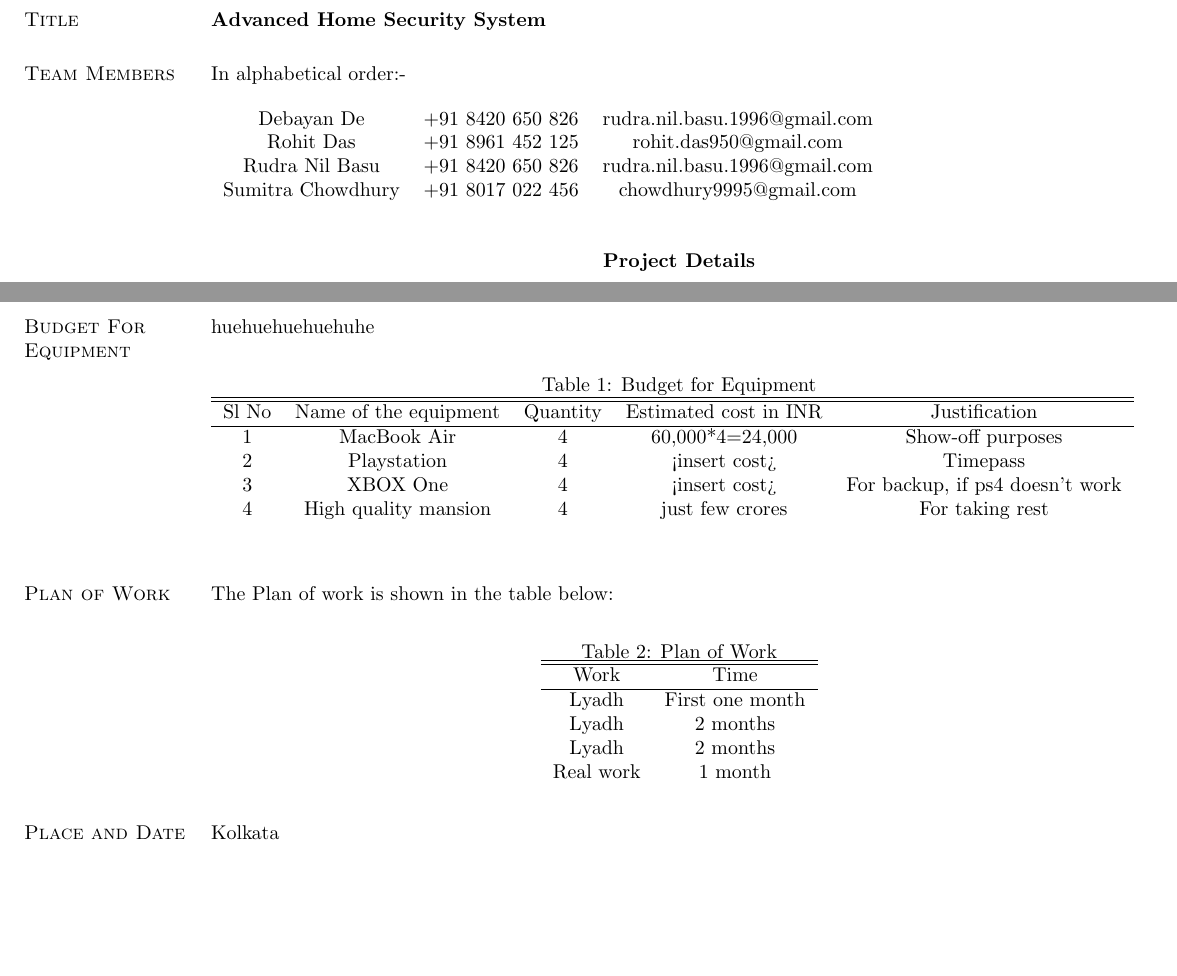
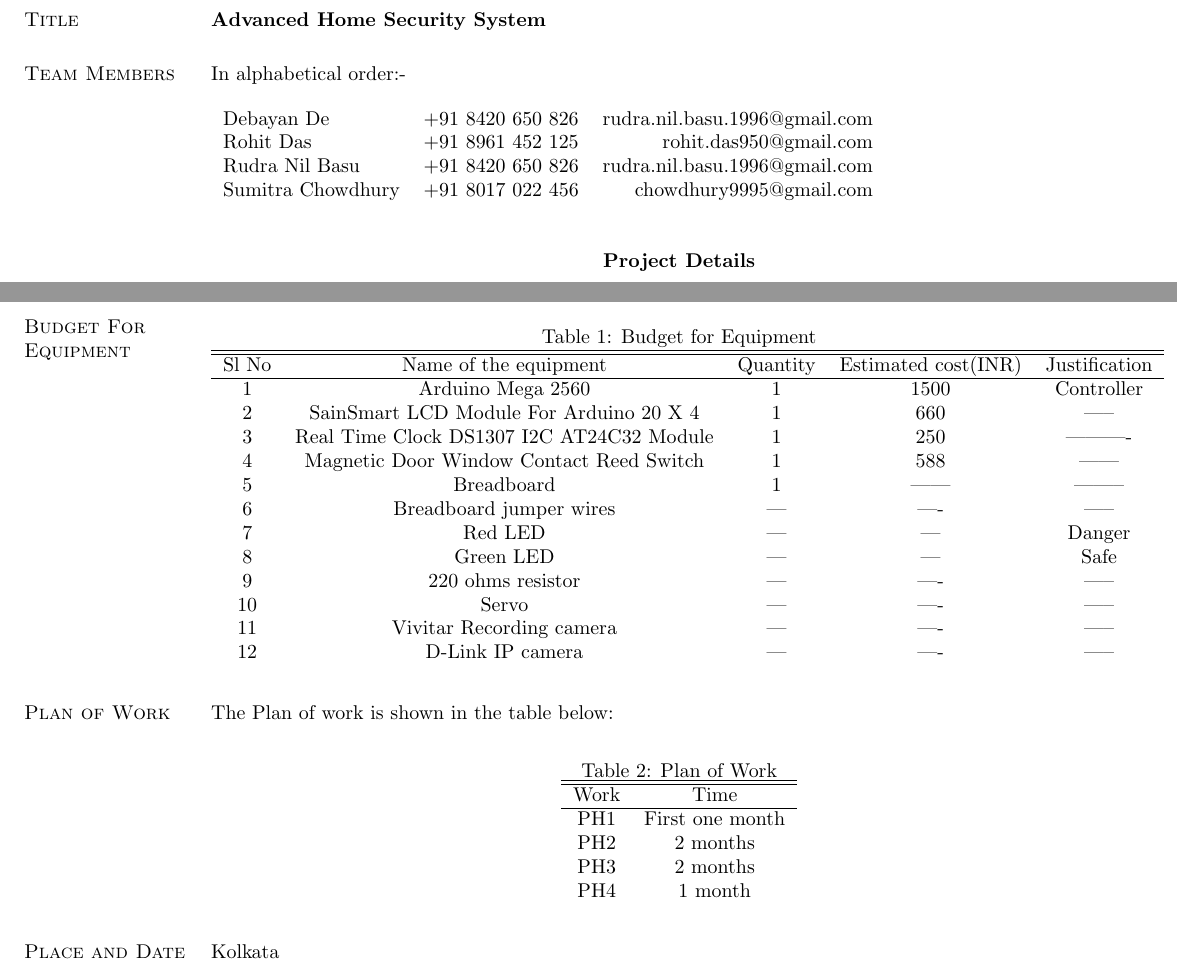
Before and after one commit to PhoenixRRDS/ahsam, a LaTeX CV (home_security/Documents/desc.tex): two parts of pages 1 and 2 of 2, joined at a grey line, cut so that both start at the same text, the shorter picture padded with empty space. Compiled offline with pdfLaTeX.

Commit message:
Approx Cost

```diff
--- a/home_security/Documents/desc.tex
+++ b/home_security/Documents/desc.tex
@@ -54,7 +54,7 @@
 			In alphabetical order:-
 
 			\begin{table}[ht]
-			\begin{tabular}{c c c}
+			\begin{tabular}{l c r}
 			Debayan De & \(+91\) 8420 650 826 &  rudra.nil.basu.1996@gmail.com\\
 			Rohit Das & \(+91\) 8961 452 125 &  rohit.das950@gmail.com\\
 			Rudra Nil Basu & \(+91\) 8420 650 826 &  rudra.nil.basu.1996@gmail.com\\
@@ -96,18 +96,34 @@ The system will enable the user to remotely access the features, live footage an
 ~\textbullet~ Create a connection between an android device and the arduino board to control the various equipments of the house.
 
 
-\section{Budget For Equipment} huehuehuehuehuhe
+\section{Budget For Equipment}
 \begin{table}[ht]
 \caption{Budget for Equipment}
 \begin{tabular}{c c c c c}
 \hline \hline
-Sl No & Name of the equipment & Quantity & Estimated cost in INR & Justification\\
+Sl No & Name of the equipment & Quantity & Estimated cost(INR) & Justification\\
 \hline
 
-1 & MacBook Air & 4 & 60,000*4=24,000 & Show-off purposes\\
-2 & Playstation & 4 & <insert cost> & Timepass\\
-3 & XBOX One & 4 & <insert cost> & For backup, if ps4 doesn't work\\
-4 & High quality mansion & 4 & just few crores & For taking rest
+1 & Arduino Mega 2560 & 1 & 1500 & Controller\\
+2 & SainSmart LCD Module For Arduino 20 X 4 & 1 & 660 & -----\\
+3 & Real Time Clock DS1307 I2C AT24C32 Module & 1 & 250 & ----------\\
+4 & Magnetic Door Window Contact Reed Switch & 1 & 588 & ------ \\
+5 & Breadboard & 1 & ------ & --------\\
+6 & Breadboard jumper wires & --- & ---- & -----\\
+7 & Red LED & --- & --- & Danger\\
+8 & Green LED & --- & --- & Safe\\
+9 & 220 ohms resistor & --- & ---- & -----\\
+10 & Servo & --- & ---- & -----\\
+11 & Vivitar Recording camera & --- & ---- & -----\\
+12 & D-Link IP camera & --- & ---- & -----\\
+%10x 40-Pin Male Header 0.1" (2.54mm)
+%3 Colour RGB SMD LED Module 5050 full color
+%Adjust IR Pyroelectric Infrared IR PIR Motion Sensor
+%Active Buzzer Alarm Module Sensor Beep
+%5V Four 4 Channel Relay Module With opt coupler
+%4 x 4 Matrix Array 12 Key Membrane Switch Keypad
+%4.7k Potential meter
+%Form board
 
 
 \end{tabular}
@@ -122,10 +138,10 @@ Sl No & Name of the equipment & Quantity & Estimated cost in INR & Justification
 \hline \hline
 Work & Time \\
 \hline
-Lyadh & First one month\\
-Lyadh & 2 months\\
-Lyadh & 2 months\\
-Real work & 1 month\\
+PH1 & First one month\\
+PH2 & 2 months\\
+PH3 & 2 months\\
+PH4 & 1 month\\
 
 \end{tabular}
 \end{table}
```
Also changed, not shown: home_security/Documents/desc.pdf, home_security/Documents/desc.tex (2 more changed lines), 2 other files.
